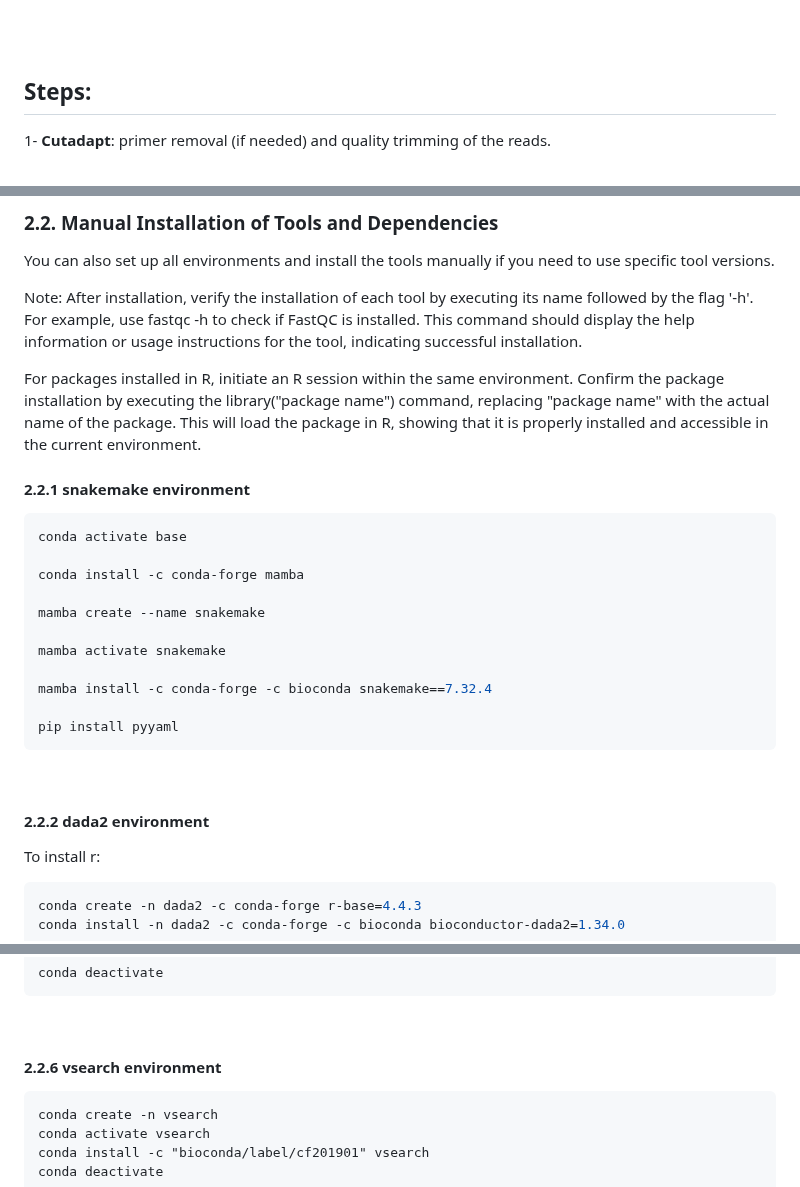
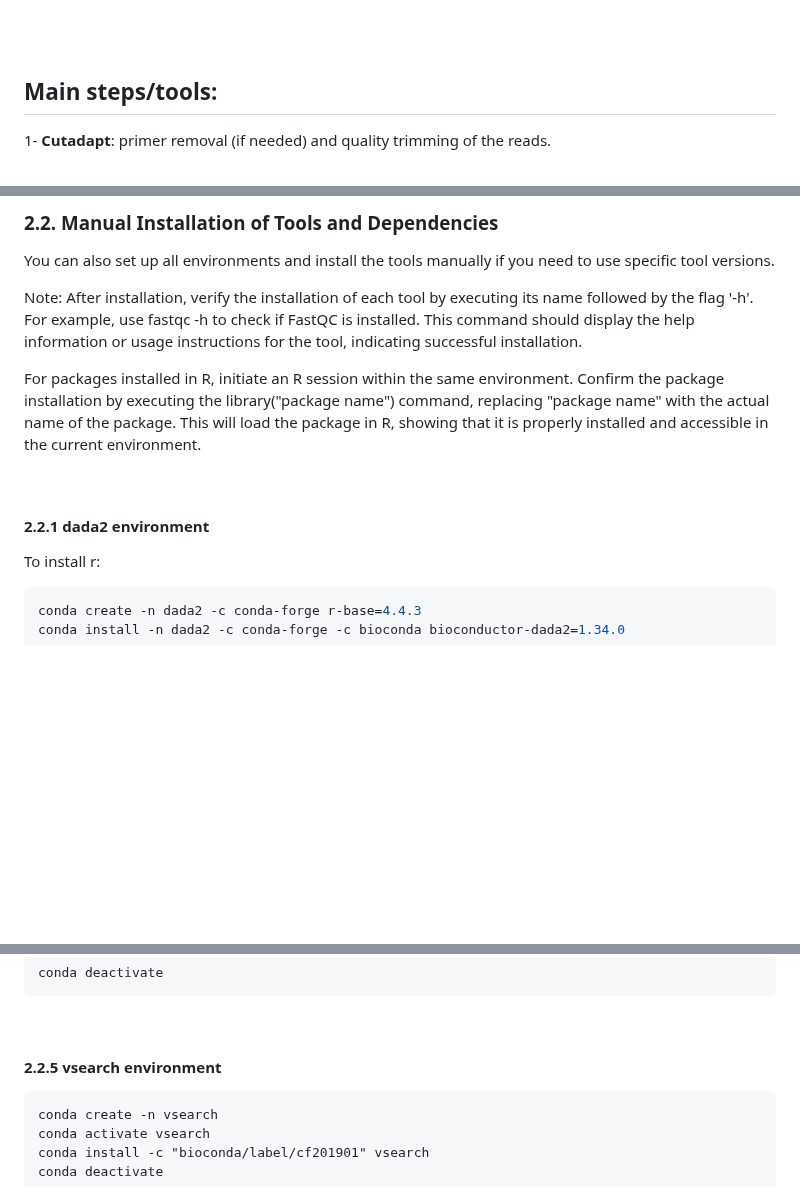
Before and after one commit to SycuroLab/FemMicro16S, a Markdown page: README.md, 3 parts joined by grey strips. Drawn GitHub-style; folded sections open; blank space fills up the shorter version.

````diff
--- a/README.md
+++ b/README.md
@@ -90,7 +90,7 @@ Lastly, the **vsearchURE** rule is executed if the **URE_after_GTDB** parameter
 <br>
 
 
-## Steps:
+## Main steps/tools:
 
 1-	**Cutadapt**: primer removal (if needed) and quality trimming of the reads.
 <br>
@@ -170,25 +200,9 @@ After installation, verify the installation of each tool by executing its name f
 
 For packages installed in R, initiate an R session within the same environment. Confirm the package installation by executing the library("package name") command, replacing "package name" with the actual name of the package. This will load the package in R, showing that it is properly installed and accessible in the current environment.
 
-
-#### 2.2.1 snakemake environment
-
-```bash
-conda activate base
-
-conda install -c conda-forge mamba
-
-mamba create --name snakemake
-
-mamba activate snakemake
-
-mamba install -c conda-forge -c bioconda snakemake==7.32.4
-
-pip install pyyaml
-```
 <br>
 
-#### 2.2.2 dada2 environment
+#### 2.2.1 dada2 environment
 
 To install r:
 
@@ -300,7 +314,7 @@ conda deactivate
 
 <br>
 
-#### 2.2.6 vsearch environment
+#### 2.2.5 vsearch environment
 
 ```
 conda create -n vsearch
````
Also changed, not shown: other parts of README.md (+36 -6 lines).
